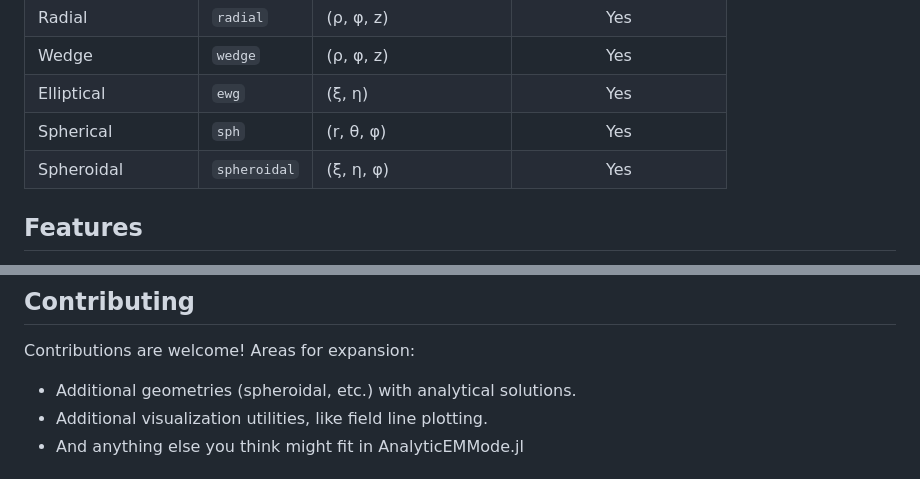
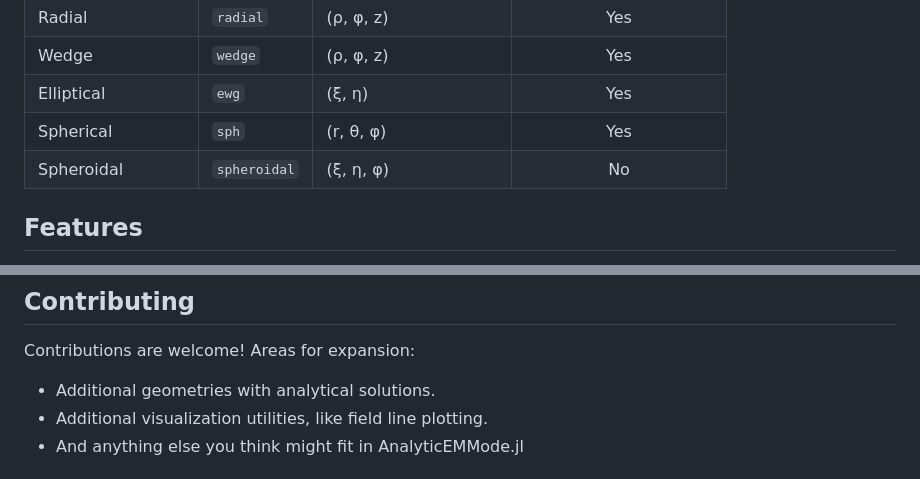
Before and after one commit to uvegege/AnalyticEMModes.jl, a Markdown page: docs/src/index.md, 2 parts joined by grey strips. Rendered like a GitHub page.

```diff
--- a/docs/src/index.md
+++ b/docs/src/index.md
@@ -37,7 +37,7 @@ This package provides closed-form solutions for electric and magnetic field dist
 | Wedge          | `wedge` | (ρ, φ, z)      | Yes                 |
 | Elliptical       | `ewg` | (ξ, η)           | Yes                  |
 | Spherical      | `sph` | (r, θ, φ)        | Yes                 |
-| Spheroidal      | `spheroidal` | (ξ, η, φ)        | Yes                 |
+| Spheroidal      | `spheroidal` | (ξ, η, φ)        | No                 |
 
 
 ## Features
@@ -140,7 +140,7 @@ Example comparison code is provided in the documentation for each geometry.
 ## Contributing
 
 Contributions are welcome! Areas for expansion:
-- Additional geometries (spheroidal, etc.) with analytical solutions.
+- Additional geometries with analytical solutions.
 - Additional visualization utilities, like field line plotting.
 - And anything else you think might fit in AnalyticEMMode.jl
 
```
Also changed, not shown: 1 other file.
